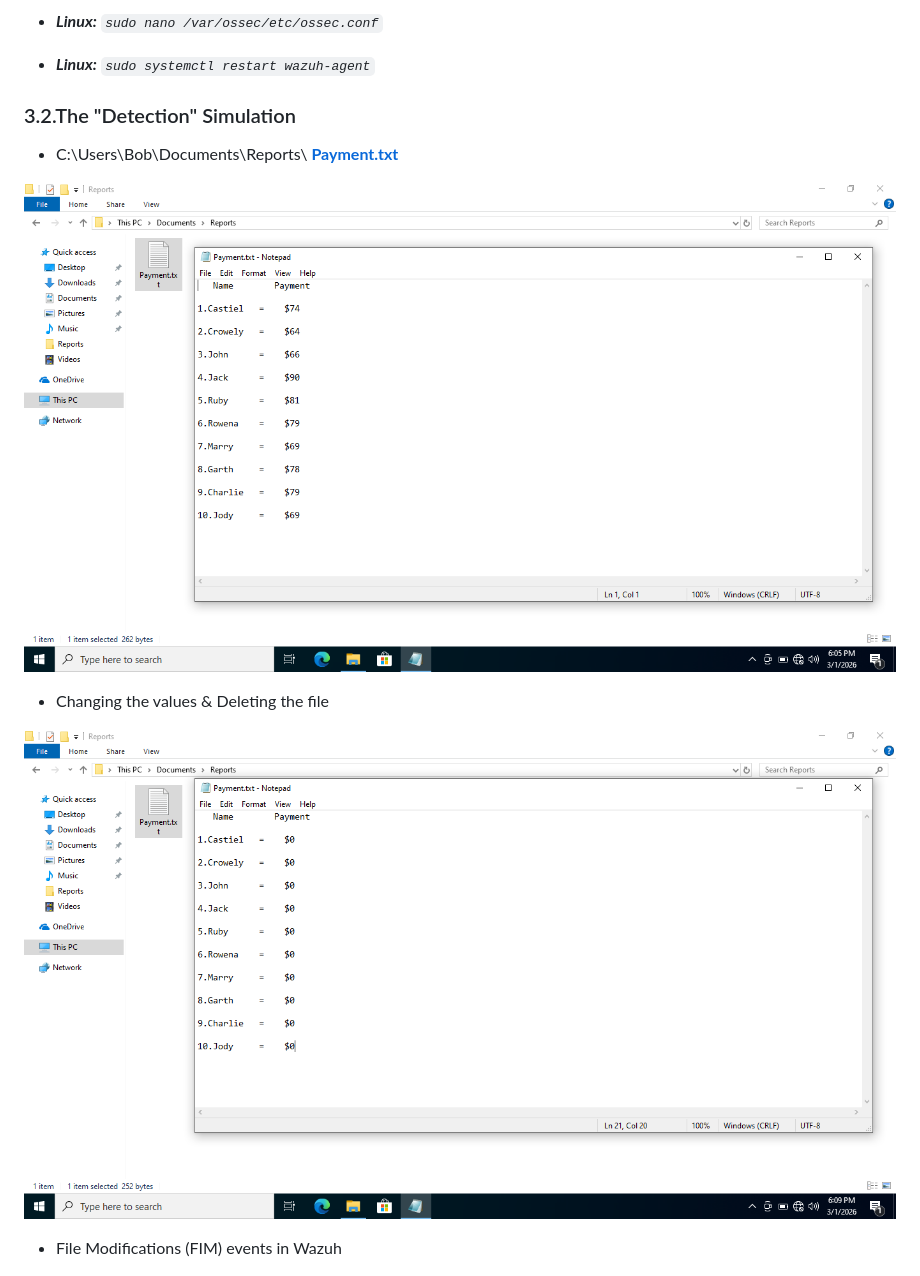
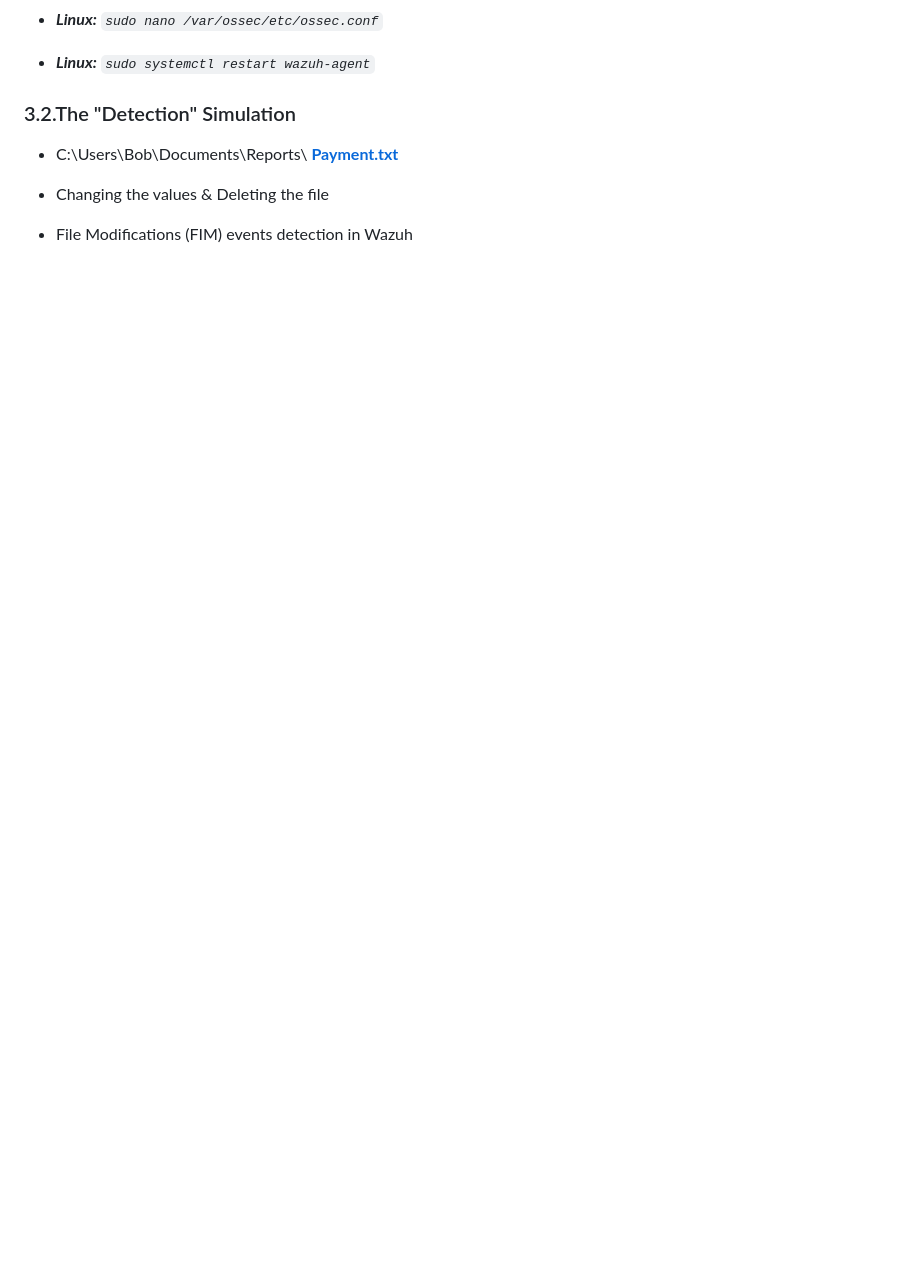
Before and after one commit to san1cs/SOC_Home_Lab, a Markdown page: 9_Wazuh_Deployment_&_Alert_Validation/README.md, the part around one of its changes. GitHub-like rendering; blank space fills up the shorter version.

```diff
--- a/9_Wazuh_Deployment_&_Alert_Validation/README.md
+++ b/9_Wazuh_Deployment_&_Alert_Validation/README.md
@@ -142,13 +142,9 @@
 
 * C:\Users\Bob\Documents\Reports\ [**Payment.txt**](./folder/Payment.txt)
 
-![win](./screenshots/win3.png)
-
 * Changing the values & Deleting the file
 
-![win](./screenshots/win4.png)
-
-* File Modifications (FIM) events in Wazuh
+* File Modifications (FIM) events detection in Wazuh
 
 ![win](./screenshots/wazuh8.png)
 
```
Also changed, not shown: other parts of 9_Wazuh_Deployment_&_Alert_Validation/README.md (+2 -0 lines).
